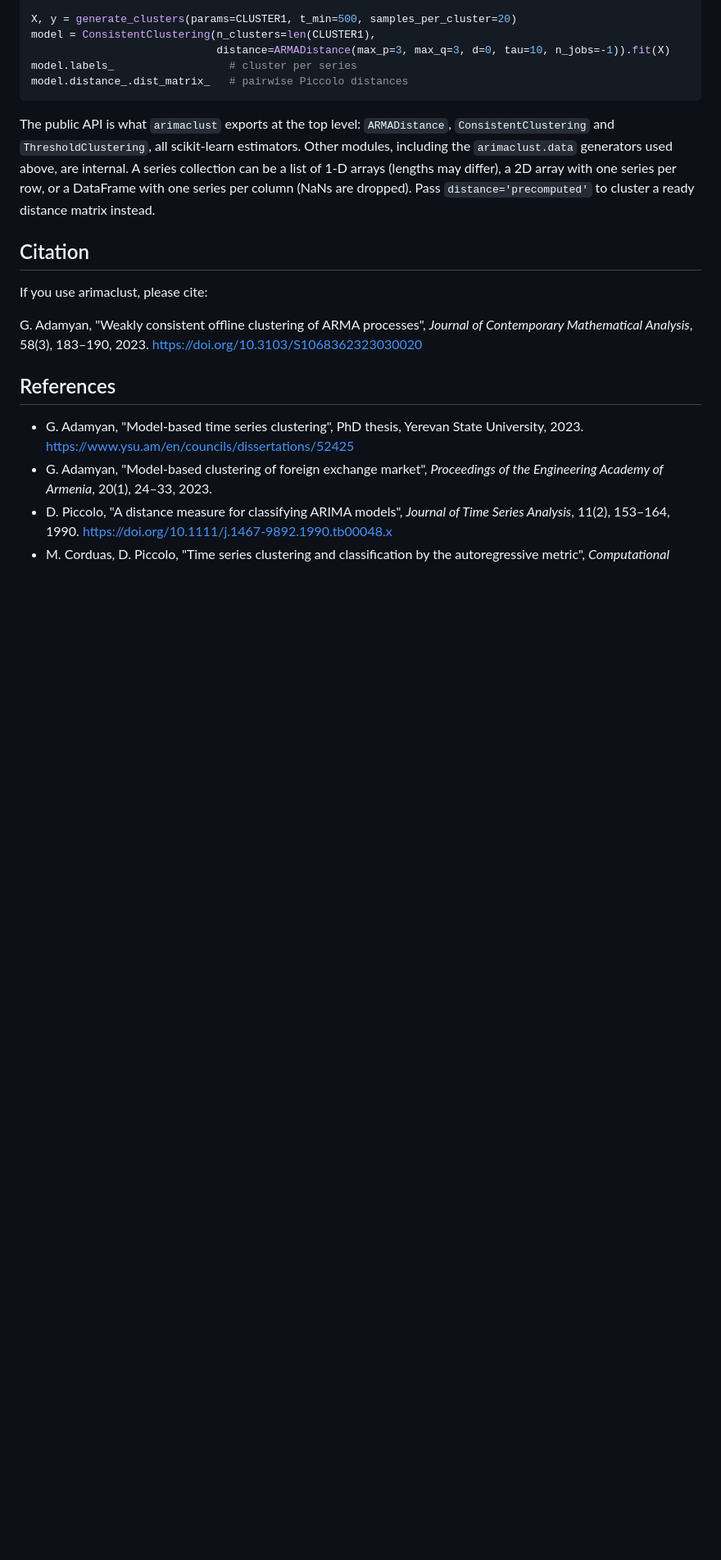
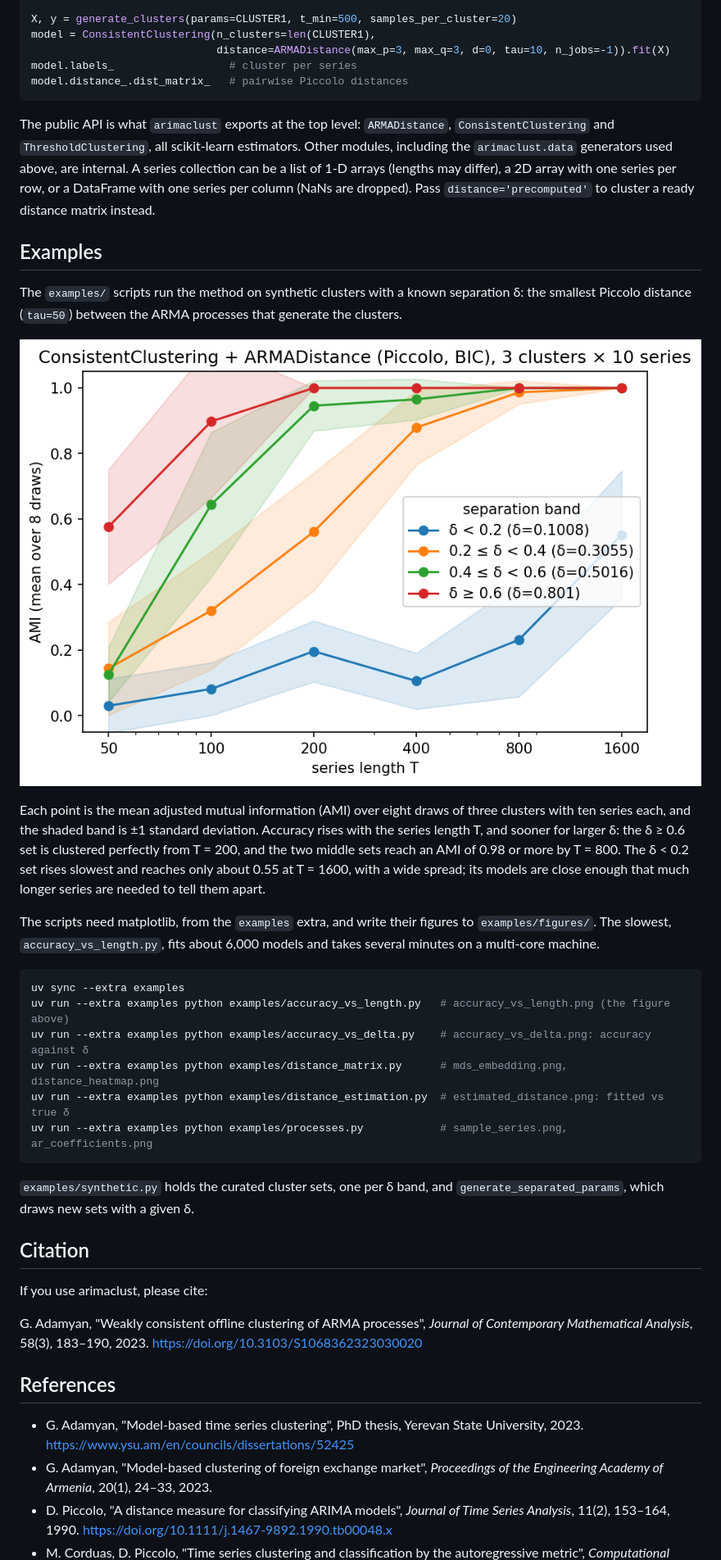
Before and after one commit to garikdza/arimaclust, a Markdown page: README.md, the part around the change. Shown at 82% size. Rendered like a GitHub page; pictures changed too: examples/figures/accuracy_vs_length.png (added); blank space fills up the shorter version.

Commit message:
docs: show the accuracy-vs-length figure and how to run the examples
The README gets an Examples section with the figure and the commands.
CLAUDE.md gets the example commands, the examples/ layout and the test
rule: unit tests mirror the code layout, one test file per module.

````diff
--- a/README.md
+++ b/README.md
@@ -37,6 +37,34 @@ above, are internal. A series collection can be a list of 1-D arrays (lengths ma
 per row, or a DataFrame with one series per column (NaNs are dropped). Pass `distance='precomputed'` to
 cluster a ready distance matrix instead.
 
+## Examples
+
+The `examples/` scripts run the method on synthetic clusters with a known separation δ: the smallest Piccolo
+distance (`tau=50`) between the ARMA processes that generate the clusters.
+
+![Clustering accuracy rising with series length, faster for larger δ](examples/figures/accuracy_vs_length.png)
+
+Each point is the mean adjusted mutual information (AMI) over eight draws of three clusters with ten series each,
+and the shaded band is ±1 standard deviation. Accuracy rises with the series length T, and sooner for larger δ: the
+δ ≥ 0.6 set is clustered perfectly from T = 200, and the two middle sets reach an AMI of 0.98 or more by T = 800.
+The δ < 0.2 set rises slowest and reaches only about 0.55 at T = 1600, with a wide spread; its models are close
+enough that much longer series are needed to tell them apart.
+
+The scripts need matplotlib, from the `examples` extra, and write their figures to `examples/figures/`. The
+slowest, `accuracy_vs_length.py`, fits about 6,000 models and takes several minutes on a multi-core machine.
+
+```bash
+uv sync --extra examples
+uv run --extra examples python examples/accuracy_vs_length.py   # accuracy_vs_length.png (the figure above)
+uv run --extra examples python examples/accuracy_vs_delta.py    # accuracy_vs_delta.png: accuracy against δ
+uv run --extra examples python examples/distance_matrix.py      # mds_embedding.png, distance_heatmap.png
+uv run --extra examples python examples/distance_estimation.py  # estimated_distance.png: fitted vs true δ
+uv run --extra examples python examples/processes.py            # sample_series.png, ar_coefficients.png
+```
+
+`examples/synthetic.py` holds the curated cluster sets, one per δ band, and `generate_separated_params`, which
+draws new sets with a given δ.
+
 ## Citation
 
 If you use arimaclust, please cite:
````
Also changed, not shown: CLAUDE.md (+16 -1 lines).
